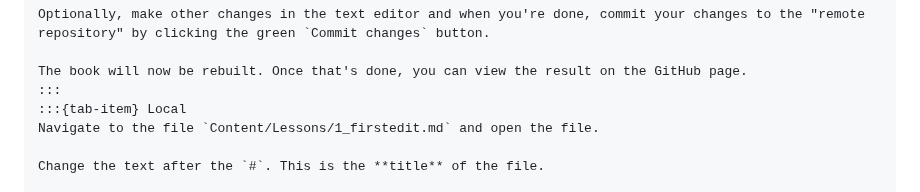
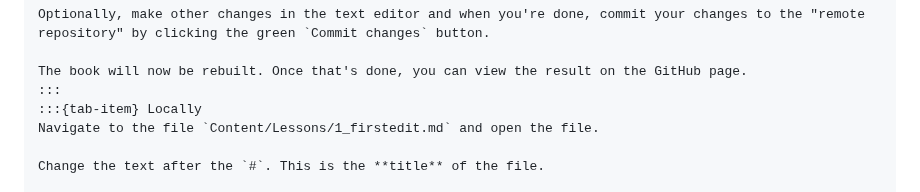
Before and after one commit to rlanzafame/test_push_workshop_template, a Markdown page: content/lessons/1_firstedit.md, the part around the change. GitHub-like rendering.

Commit message:
replace local with locally

```diff
--- a/content/lessons/1_firstedit.md
+++ b/content/lessons/1_firstedit.md
@@ -60,7 +60,7 @@ Optionally, make other changes in the text editor and when you're done, commit y
 
 The book will now be rebuilt. Once that's done, you can view the result on the GitHub page.
 :::
-:::{tab-item} Local
+:::{tab-item} Locally
 Navigate to the file `Content/Lessons/1_firstedit.md` and open the file.
 
 Change the text after the `#`. This is the **title** of the file.
```
Also changed, not shown: content/lessons/2_nextstep.md (+1 -1 lines).
